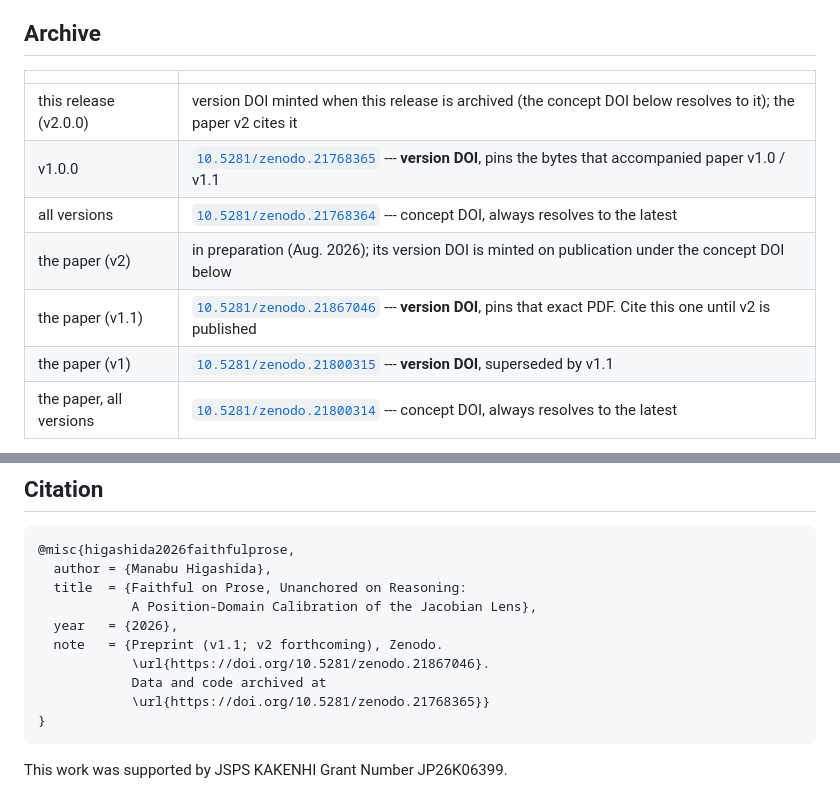
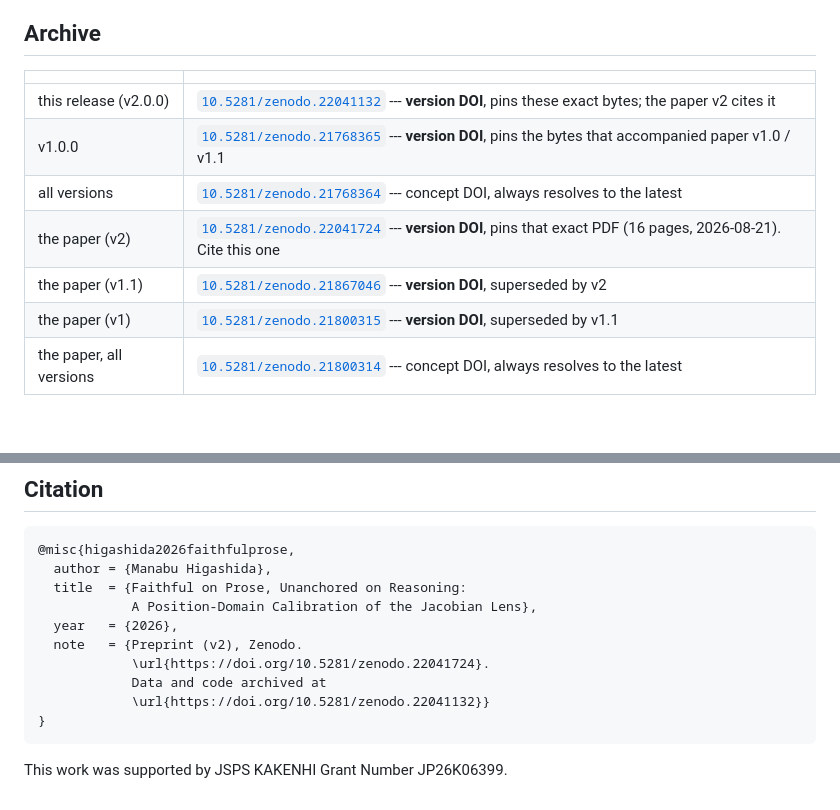
Before and after one commit to moyhig-ecs/FaithfulProse, a Markdown page: README.md, 2 parts joined by grey strips. Rendered like a GitHub page; blank space fills up the shorter version.

Commit message:
README: point the paper citation at v2 (10.5281/zenodo.22041724) and this release at its version DOI (10.5281/zenodo.22041132)

````diff
--- a/README.md
+++ b/README.md
@@ -196,11 +196,11 @@ end it.
 
 | | |
 |---|---|
-| this release (v2.0.0) | version DOI minted when this release is archived (the concept DOI below resolves to it); the paper v2 cites it |
+| this release (v2.0.0) | [`10.5281/zenodo.22041132`](https://doi.org/10.5281/zenodo.22041132) --- **version DOI**, pins these exact bytes; the paper v2 cites it |
 | v1.0.0 | [`10.5281/zenodo.21768365`](https://doi.org/10.5281/zenodo.21768365) --- **version DOI**, pins the bytes that accompanied paper v1.0 / v1.1 |
 | all versions | [`10.5281/zenodo.21768364`](https://doi.org/10.5281/zenodo.21768364) --- concept DOI, always resolves to the latest |
-| the paper (v2) | in preparation (Aug. 2026); its version DOI is minted on publication under the concept DOI below |
-| the paper (v1.1) | [`10.5281/zenodo.21867046`](https://doi.org/10.5281/zenodo.21867046) --- **version DOI**, pins that exact PDF. Cite this one until v2 is published |
+| the paper (v2) | [`10.5281/zenodo.22041724`](https://doi.org/10.5281/zenodo.22041724) --- **version DOI**, pins that exact PDF (16 pages, 2026-08-21). Cite this one |
+| the paper (v1.1) | [`10.5281/zenodo.21867046`](https://doi.org/10.5281/zenodo.21867046) --- **version DOI**, superseded by v2 |
 | the paper (v1) | [`10.5281/zenodo.21800315`](https://doi.org/10.5281/zenodo.21800315) --- **version DOI**, superseded by v1.1 |
 | the paper, all versions | [`10.5281/zenodo.21800314`](https://doi.org/10.5281/zenodo.21800314) --- concept DOI, always resolves to the latest |
 
@@ -224,10 +224,10 @@ reason.
   title  = {Faithful on Prose, Unanchored on Reasoning:
             A Position-Domain Calibration of the Jacobian Lens},
   year   = {2026},
-  note   = {Preprint (v1.1; v2 forthcoming), Zenodo.
-            \url{https://doi.org/10.5281/zenodo.21867046}.
+  note   = {Preprint (v2), Zenodo.
+            \url{https://doi.org/10.5281/zenodo.22041724}.
             Data and code archived at
-            \url{https://doi.org/10.5281/zenodo.21768365}}
+            \url{https://doi.org/10.5281/zenodo.22041132}}
 }
 ```
 
````
